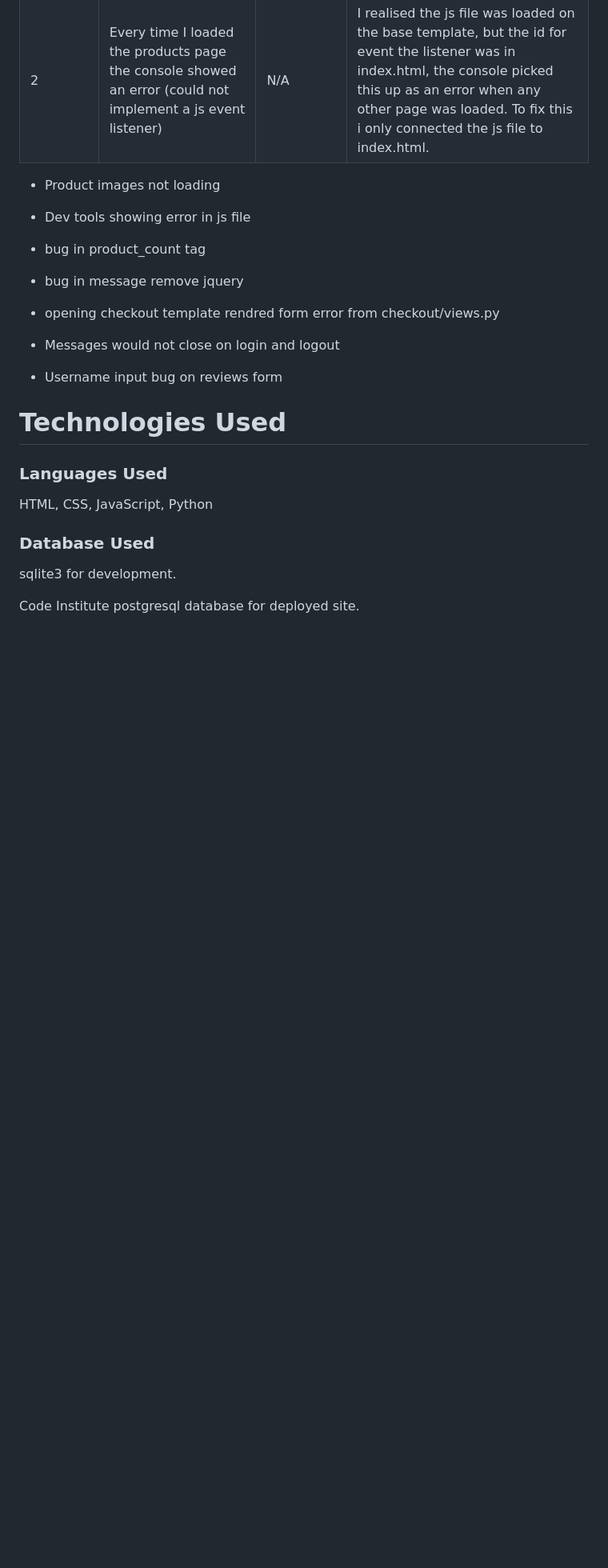
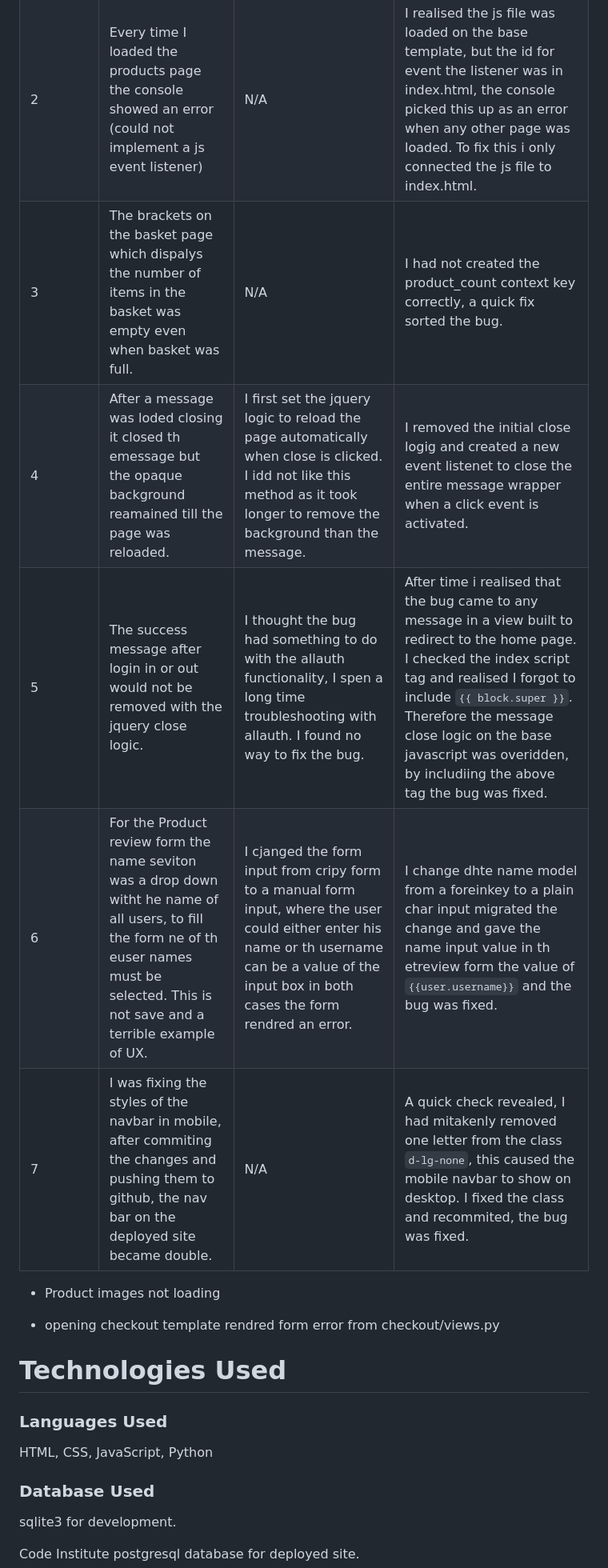
Before and after one commit to e-h-dev/floral_design, a Markdown page: README.md, the part around the change. Shown: that part at 80% size. Rendered like a GitHub page; blank space fills up the shorter version.

Commit message:
Add bugs to bug section

```diff
--- a/README.md
+++ b/README.md
@@ -294,20 +294,15 @@ I have been mindful during coding, to ensure that the website is as accessible f
 | :--- | :--- | :--- | :--- |
 | 1 | Navbar not showng in mobile. | N/A | After a lot of looking over the code and using devtools, I realised that the includes file link was below the main content in `base.html`. I replaced the link and the nav bar showed in mobile. |
 | 2 | Every time I loaded the products page the console showed an error (could not implement a js event listener) | N/A | I realised the js file was loaded on the base template, but the id for event the listener was in index.html, the console picked this up as an error when any other page was loaded. To fix this i only connected the js file to index.html. |
+| 3 | The brackets on the basket page which dispalys the number of items in the basket was empty even when basket was full. | N/A | I had not created the product_count context key correctly, a quick fix sorted the bug. |
+| 4 | After a message was loded closing it closed th emessage but the opaque background reamained till the page was reloaded. | I first set the jquery logic to reload the page automatically when close is clicked. I idd not like this method as it took longer to remove the background than the message. | I removed the initial close logig and created a new event listenet to close the entire message wrapper when a click event is activated. |
+| 5 | The success message after login in or out would not be removed with the jquery close logic. | I thought the bug had something to do with the allauth functionality, I spen a long time troubleshooting with allauth. I found no way to fix the bug. | After time i realised that the bug came to any message in a view built to redirect to the home page. I checked the index script tag and realised I forgot to include `{{ block.super }}`. Therefore the message close logic on the base javascript was overidden, by includiing the above tag the bug was fixed. |
+| 6 | For the Product review form the name seviton was a drop down witht he name of all users, to fill the form ne of th euser names must be selected. This is not save and a terrible example of UX. | I cjanged the form input from cripy form to a manual form input, where the user could either enter his name or th username can be a value of the input box in both cases the form rendred an error. | I change dhte name model from a foreinkey to a plain char input migrated the change and gave the name input value in th etreview form the value of `{{user.username}}` and the bug was fixed. |
+| 7 | I was fixing the styles of the navbar in mobile, after commiting the changes and pushing them to github, the nav bar on the deployed site became double. | N/A | A quick check revealed, I had mitakenly removed one letter from the class `d-lg-none`, this caused the mobile navbar to show on desktop. I fixed the class and recommited, the bug was fixed. |
 
 * Product images not loading
 
-* Dev tools showing error in js file
-
-* bug in product_count tag
-
-* bug in message remove jquery
-
 * opening checkout template rendred form error from checkout/views.py
-
-* Messages would not close on login and logout
-
-* Username input bug on reviews form
 
 # Technologies Used
 
```
